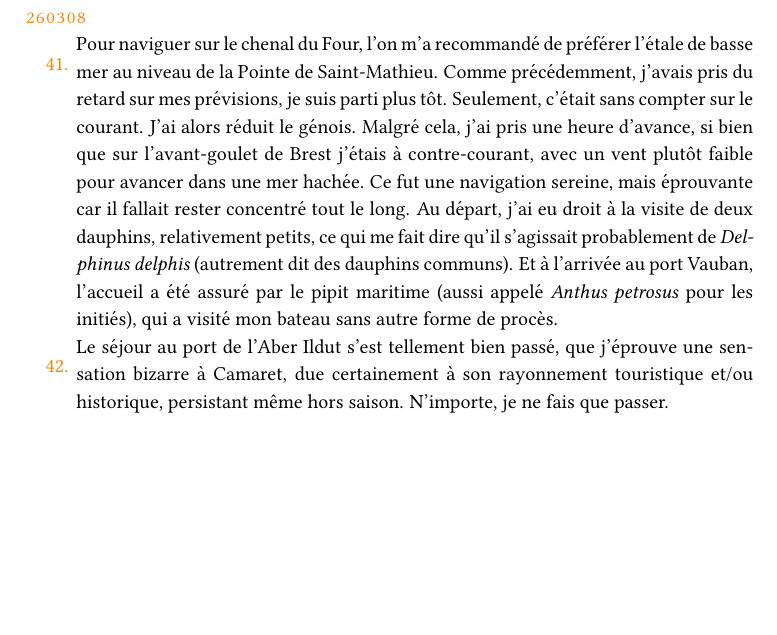
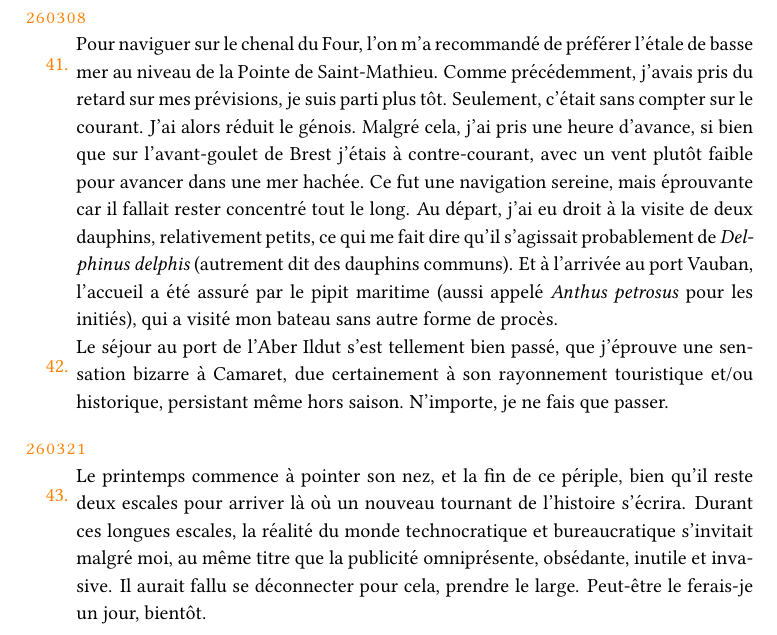
Before and after one commit to yannics/tyerr1, a LaTeX book (journal/journal.tex): part of page 7 of 7, cut so that both start at the same text, the shorter picture padded with empty space. Compiled offline with pdfLaTeX.

Commit message:
Update journal.tex

```diff
--- a/journal/journal.tex
+++ b/journal/journal.tex
@@ -288,5 +288,11 @@ Pour naviguer sur le chenal du Four, l'on m'a recommandé de préférer l'étale
 Le séjour au port de l'Aber Ildut s'est tellement bien passé, que j'éprouve une sensation bizarre à Camaret, due certainement à son rayonnement touristique et/ou historique, persistant même hors saison. N'importe, je ne fais que passer.
 }
 
+\dat{260321}
+%\dat{21/03/26}
+\carr{
+Le printemps commence à pointer son nez, et la fin de ce périple, bien qu'il reste deux escales pour arriver là où un nouveau tournant de l'histoire s'écrira. Durant ces longues escales, la réalité du monde technocratique et bureaucratique s'invitait malgré moi, au même titre que la publicité omniprésente, obsédante, inutile et invasive. Il aurait fallu se déconnecter pour cela, prendre le large. Peut-être le ferais-je un jour, bientôt.
+}
+
 \end{longtable}
 \end{document}
```
